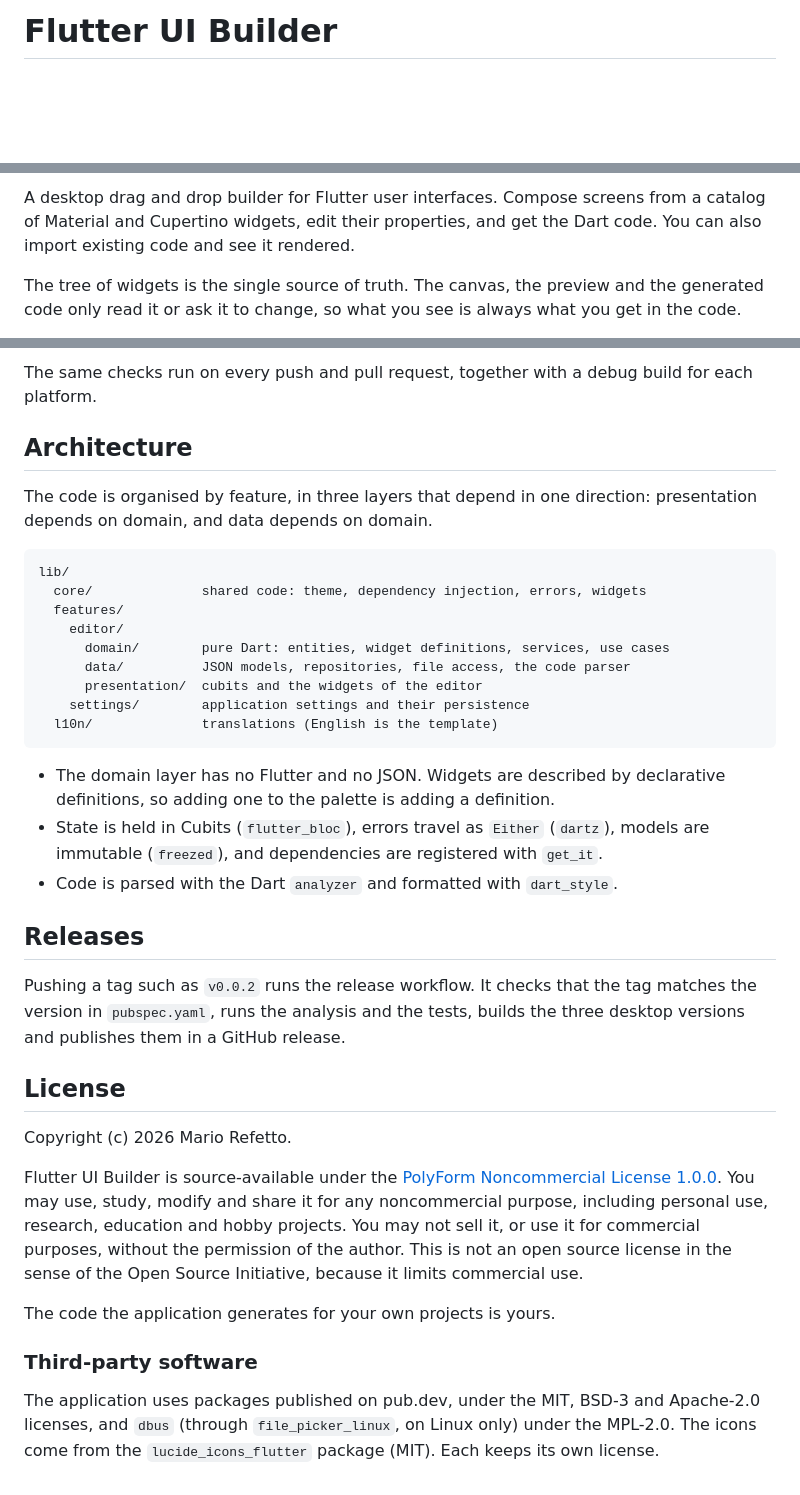
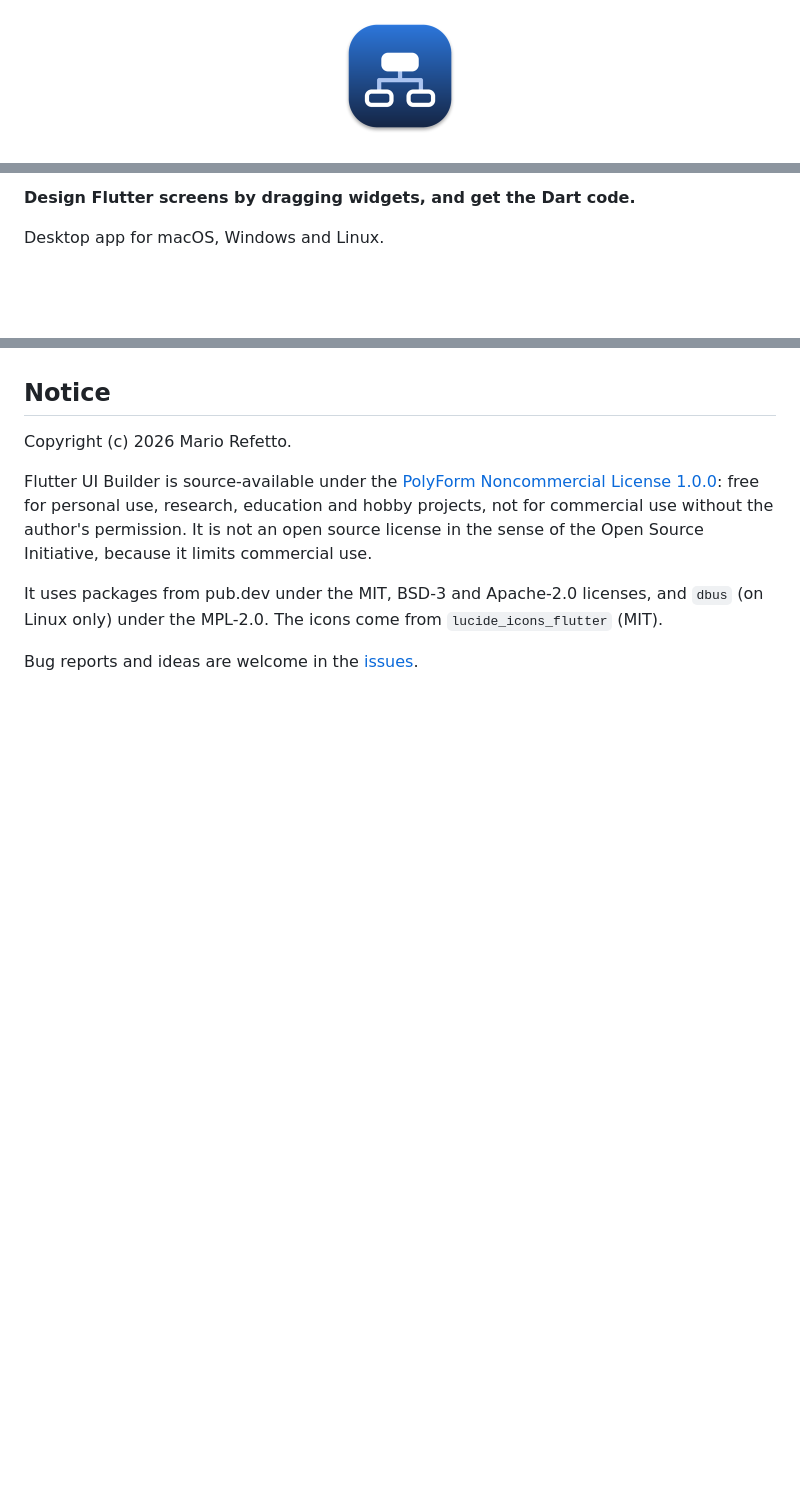
Before and after one commit to mariorefetto/flutter_ui_builder, a Markdown page: README.md, 3 parts joined by grey strips. Rendered like a GitHub page; pictures changed too: docs/logo.png (added); blank space fills up the shorter version.

Commit message:
Rewrite the README as a page for people who download the app

````diff
--- a/README.md
+++ b/README.md
@@ -1,2 +1,4 @@
-# Flutter UI Builder
+<p align="center">
+  <img src="docs/logo.png" alt="Flutter UI Builder" width="128" height="128">
+</p>
 
@@ -6,9 +7,5 @@
 
-A desktop drag and drop builder for Flutter user interfaces. Compose screens
-from a catalog of Material and Cupertino widgets, edit their properties, and
-get the Dart code. You can also import existing code and see it rendered.
+**Design Flutter screens by dragging widgets, and get the Dart code.**
 
-The tree of widgets is the single source of truth. The canvas, the preview and
-the generated code only read it or ask it to change, so what you see is always
-what you get in the code.
+Desktop app for macOS, Windows and Linux.
 
@@ -99,53 +68,17 @@ flutter test
-The same checks run on every push and pull request, together with a debug
-build for each platform.
-
-## Architecture
-
-The code is organised by feature, in three layers that depend in one
-direction: presentation depends on domain, and data depends on domain.
-
-```
-lib/
-  core/              shared code: theme, dependency injection, errors, widgets
-  features/
-    editor/
-      domain/        pure Dart: entities, widget definitions, services, use cases
-      data/          JSON models, repositories, file access, the code parser
-      presentation/  cubits and the widgets of the editor
-    settings/        application settings and their persistence
-  l10n/              translations (English is the template)
-```
-
-- The domain layer has no Flutter and no JSON. Widgets are described by
-  declarative definitions, so adding one to the palette is adding a definition.
-- State is held in Cubits (`flutter_bloc`), errors travel as `Either` (`dartz`),
-  models are immutable (`freezed`), and dependencies are registered with
-  `get_it`.
-- Code is parsed with the Dart `analyzer` and formatted with `dart_style`.
-
-## Releases
-
-Pushing a tag such as `v0.0.2` runs the release workflow. It checks that the
-tag matches the version in `pubspec.yaml`, runs the analysis and the tests,
-builds the three desktop versions and publishes them in a GitHub release.
-
-## License
+Notice
+------
 
 Copyright (c) 2026 Mario Refetto.
 
 Flutter UI Builder is source-available under the
-[PolyForm Noncommercial License 1.0.0](LICENSE). You may use, study, modify and
-share it for any noncommercial purpose, including personal use, research,
-education and hobby projects. You may not sell it, or use it for commercial
-purposes, without the permission of the author. This is not an open source
-license in the sense of the Open Source Initiative, because it limits
-commercial use.
+[PolyForm Noncommercial License 1.0.0](LICENSE): free for personal use,
+research, education and hobby projects, not for commercial use without the
+author's permission. It is not an open source license in the sense of the Open
+Source Initiative, because it limits commercial use.
 
-The code the application generates for your own projects is yours.
+It uses packages from pub.dev under the MIT, BSD-3 and Apache-2.0 licenses,
+and `dbus` (on Linux only) under the MPL-2.0. The icons come from
+`lucide_icons_flutter` (MIT).
 
-### Third-party software
-
-The application uses packages published on pub.dev, under the MIT, BSD-3 and
-Apache-2.0 licenses, and `dbus` (through `file_picker_linux`, on Linux only)
-under the MPL-2.0. The icons come from the `lucide_icons_flutter` package
-(MIT). Each keeps its own license.
+Bug reports and ideas are welcome in the
+[issues](https://github.com/mariorefetto/flutter_ui_builder/issues).
````
Also changed, not shown: other parts of README.md (+45 -74 lines).
